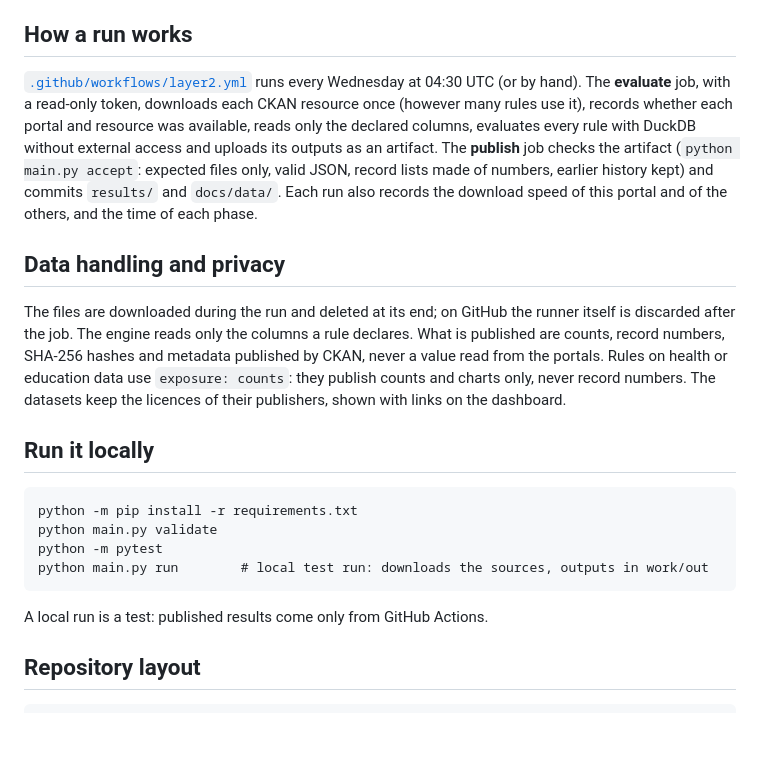
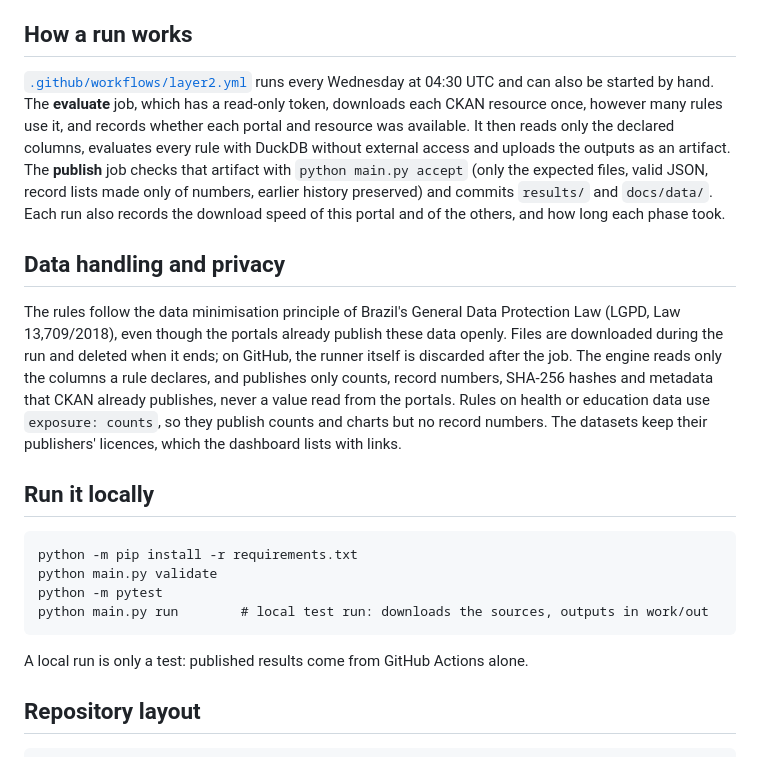
Before and after one commit to lsp3cesarschool/5ltep-layer2-aneel, a Markdown page: README.md, the part around one of its changes. Rendered like a GitHub page; blank space fills up the shorter version.

````diff
--- a/README.md
+++ b/README.md
@@ -62,23 +64,24 @@ each field.
 
 ## How a run works
 
-[`.github/workflows/layer2.yml`](.github/workflows/layer2.yml) runs every Wednesday at 04:30 UTC (or
-by hand). The **evaluate** job, with a read-only token, downloads each CKAN resource once (however
-many rules use it), records whether each portal and resource was available, reads only the declared
-columns, evaluates every rule with DuckDB without external access and uploads its outputs as an
-artifact. The **publish** job checks the artifact (`python main.py accept`: expected files only,
-valid JSON, record lists made of numbers, earlier history kept) and commits `results/` and
-`docs/data/`. Each run also records the download speed of this portal and of the others, and the
-time of each phase.
+[`.github/workflows/layer2.yml`](.github/workflows/layer2.yml) runs every Wednesday at 04:30 UTC and
+can also be started by hand. The **evaluate** job, which has a read-only token, downloads each CKAN
+resource once, however many rules use it, and records whether each portal and resource was
+available. It then reads only the declared columns, evaluates every rule with DuckDB without
+external access and uploads the outputs as an artifact. The **publish** job checks that artifact
+with `python main.py accept` (only the expected files, valid JSON, record lists made only of
+numbers, earlier history preserved) and commits `results/` and `docs/data/`. Each run also records
+the download speed of this portal and of the others, and how long each phase took.
 
 ## Data handling and privacy
 
-The files are downloaded during the run and deleted at its end; on GitHub the runner itself is
-discarded after the job. The engine reads only the columns a rule declares. What is published are
-counts, record numbers, SHA-256 hashes and metadata published by CKAN, never a value read from the
-portals. Rules on health or education data use `exposure: counts`: they publish counts and charts
-only, never record numbers. The datasets keep the licences of their publishers, shown with links on
-the dashboard.
+The rules follow the data minimisation principle of Brazil's General Data Protection Law (LGPD, Law
+13,709/2018), even though the portals already publish these data openly. Files are downloaded during
+the run and deleted when it ends; on GitHub, the runner itself is discarded after the job. The
+engine reads only the columns a rule declares, and publishes only counts, record numbers, SHA-256
+hashes and metadata that CKAN already publishes, never a value read from the portals. Rules on
+health or education data use `exposure: counts`, so they publish counts and charts but no record
+numbers. The datasets keep their publishers' licences, which the dashboard lists with links.
 
 ## Run it locally
 
@@ -89,7 +92,7 @@ python -m pytest
 python main.py run        # local test run: downloads the sources, outputs in work/out
 ```
 
-A local run is a test: published results come only from GitHub Actions.
+A local run is only a test: published results come from GitHub Actions alone.
 
 ## Repository layout
 
````
Also changed, not shown: other parts of README.md (+34 -31 lines), LEIAME.md (+50 -43 lines).
